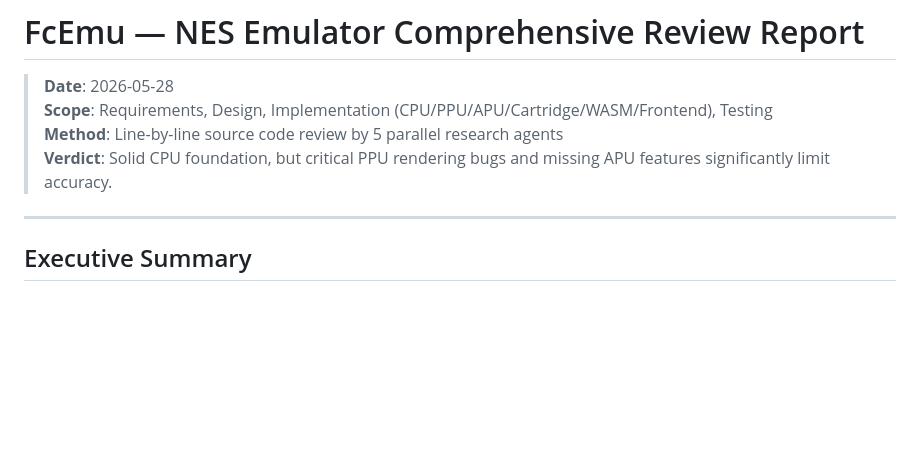
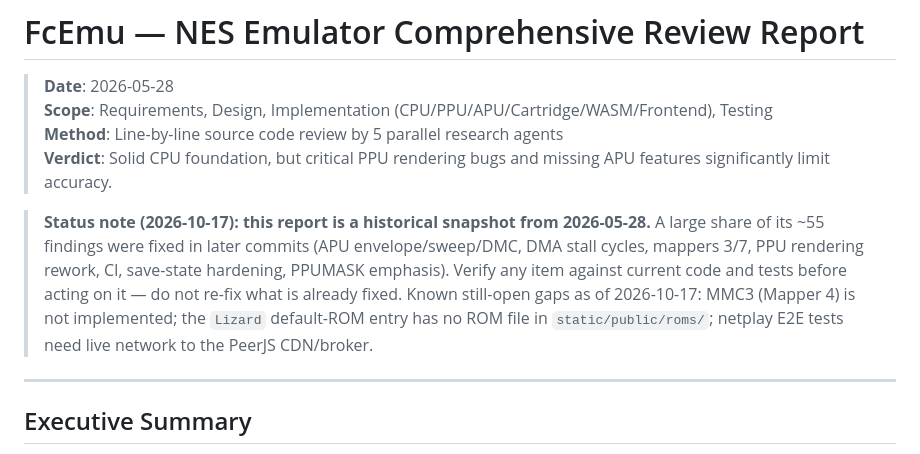
Before and after one commit to HclX/FcEmu, a Markdown page: docs/REVIEW_REPORT.md, the part around the change. Drawn GitHub-style; blank space fills up the shorter version.

```diff
--- a/docs/REVIEW_REPORT.md
+++ b/docs/REVIEW_REPORT.md
@@ -4,6 +4,8 @@
 > **Scope**: Requirements, Design, Implementation (CPU/PPU/APU/Cartridge/WASM/Frontend), Testing
 > **Method**: Line-by-line source code review by 5 parallel research agents
 > **Verdict**: Solid CPU foundation, but critical PPU rendering bugs and missing APU features significantly limit accuracy.
+
+> **Status note (2026-10-17): this report is a historical snapshot from 2026-05-28.** A large share of its ~55 findings were fixed in later commits (APU envelope/sweep/DMC, DMA stall cycles, mappers 3/7, PPU rendering rework, CI, save-state hardening, PPUMASK emphasis). Verify any item against current code and tests before acting on it — do not re-fix what is already fixed. Known still-open gaps as of 2026-10-17: MMC3 (Mapper 4) is not implemented; the `Lizard` default-ROM entry has no ROM file in `static/public/roms/`; netplay E2E tests need live network to the PeerJS CDN/broker.
 
 ---
 
```
Also changed, not shown: README.md (+21 -0 lines), docs/TODO.md (+2 -0 lines).
